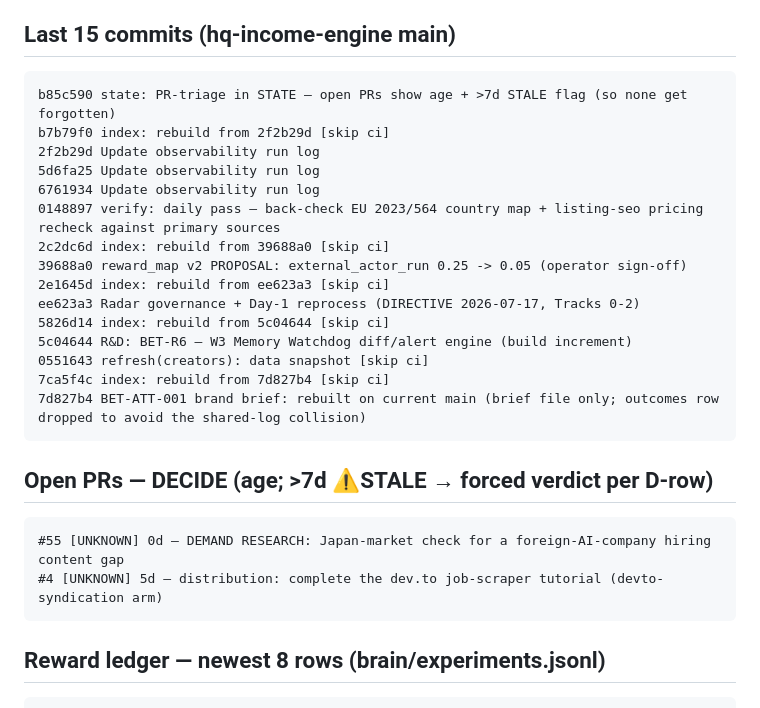
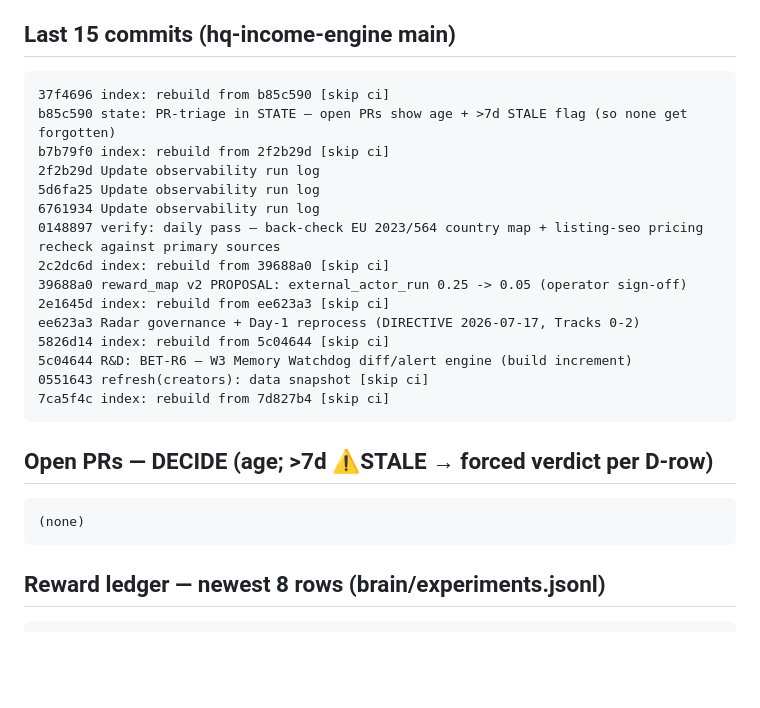
Before and after one commit to Jaxx-H/jaxx-h.github.io, a Markdown page: state/latest.md, the part around one of its changes. GitHub-like rendering; blank space fills up the shorter version.

Commit message:
state: refresh machine bridge [skip ci]

````diff
--- a/state/latest.md
+++ b/state/latest.md
@@ -4,6 +4,7 @@ _Generated 2026-07-17 13:43 UTC by tools/state_snapshot.py (state-snapshot.yml).
 
 ## Last 15 commits (hq-income-engine main)
 ```
+37f4696 index: rebuild from b85c590 [skip ci]
 b85c590 state: PR-triage in STATE — open PRs show age + >7d STALE flag (so none get forgotten)
 b7b79f0 index: rebuild from 2f2b29d [skip ci]
 2f2b29d Update observability run log
@@ -18,13 +19,11 @@ ee623a3 Radar governance + Day-1 reprocess (DIRECTIVE 2026-07-17, Tracks 0-2)
 5c04644 R&D: BET-R6 — W3 Memory Watchdog diff/alert engine (build increment)
 0551643 refresh(creators): data snapshot [skip ci]
 7ca5f4c index: rebuild from 7d827b4 [skip ci]
-7d827b4 BET-ATT-001 brand brief: rebuilt on current main (brief file only; outcomes row dropped to avoid the shared-log collision)
 ```
 
 ## Open PRs — DECIDE (age; >7d ⚠STALE → forced verdict per D-row)
 ```
-#55 [UNKNOWN] 0d — DEMAND RESEARCH: Japan-market check for a foreign-AI-company hiring content gap
-#4 [UNKNOWN] 5d — distribution: complete the dev.to job-scraper tutorial (devto-syndication arm)
+(none)
 ```
 
 ## Reward ledger — newest 8 rows (brain/experiments.jsonl)
````
Also changed, not shown: other parts of state/latest.md (+1 -1 lines).
